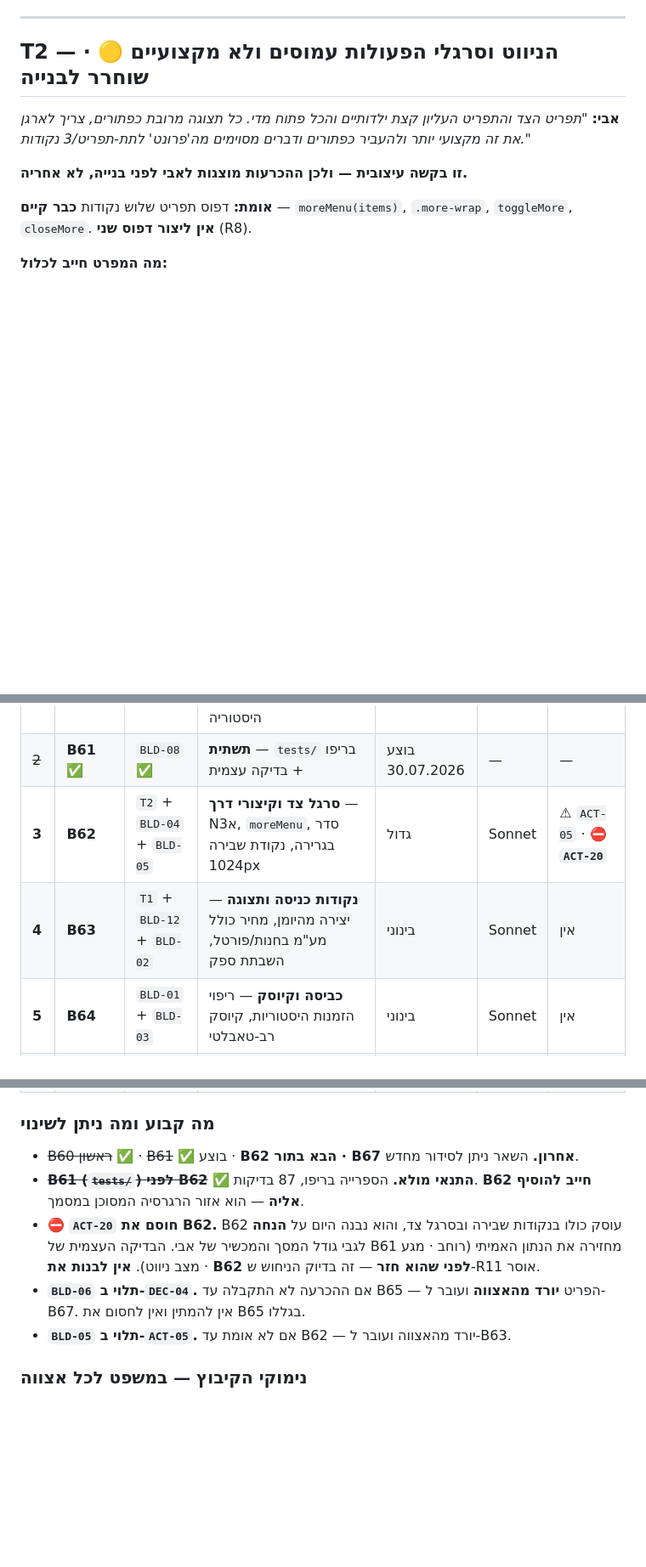
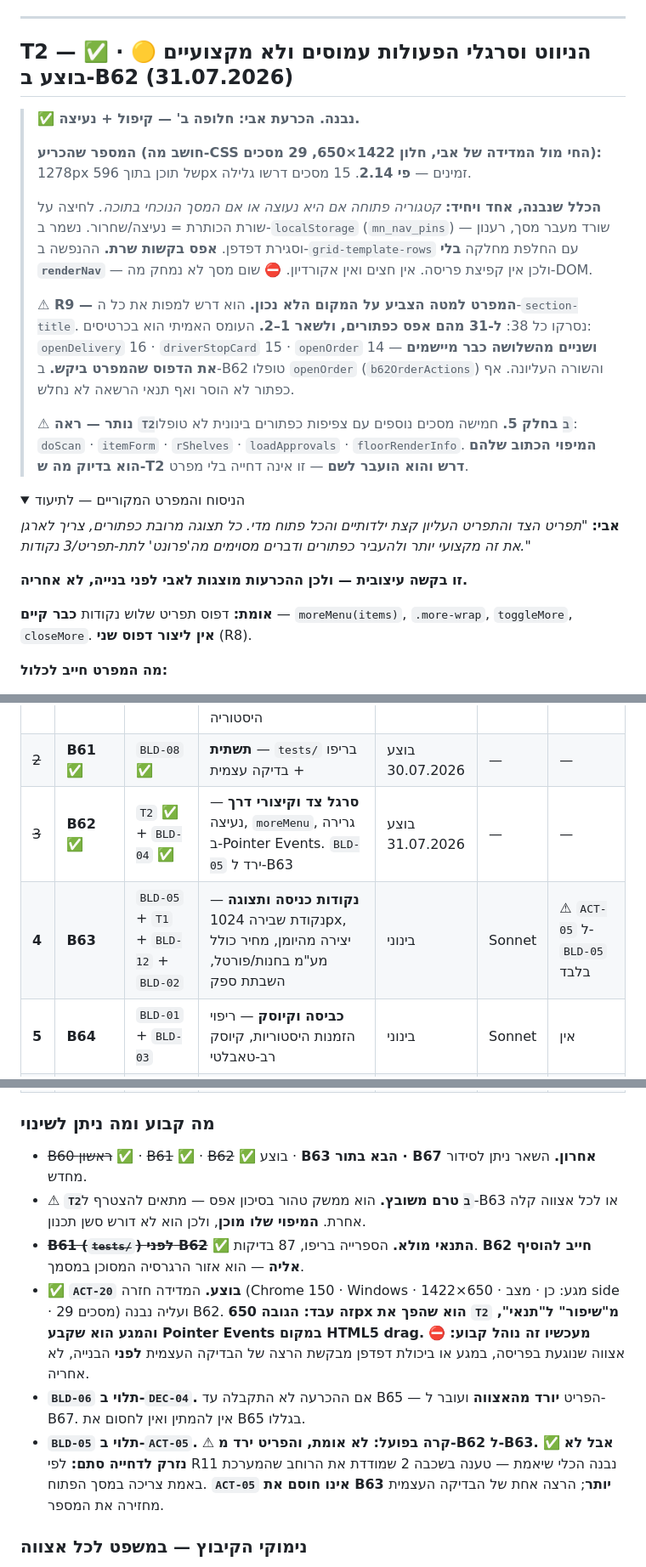
Before and after one commit to aviav4433-cell/mapa-noble, a Markdown page: TASK_QUEUE.md, 3 parts joined by grey strips. Shown at 85% size. GitHub-like rendering; folded sections open; blank space fills up the shorter version.

```diff
--- a/TASK_QUEUE.md
+++ b/TASK_QUEUE.md
@@ -500,7 +511,33 @@ Apps Script נמדדה אצל אבי ב-2.7 שנ׳ לכל בקשה.** בניית
 
 ---
 
-## T2 — הניווט וסרגלי הפעולות עמוסים ולא מקצועיים 🟡 · **שוחרר לבנייה**
+## T2 — הניווט וסרגלי הפעולות עמוסים ולא מקצועיים 🟡 · **✅ בוצע ב-B62 (31.07.2026)**
+
+> **✅ נבנה. הכרעת אבי: חלופה ב' — קיפול + נעיצה.**
+>
+> **המספר שהכריע (חושב מה-CSS החי מול המדידה של אבי, חלון 1422×650, 29 מסכים):**
+> 1278px של תוכן בתוך 596px זמינים — **פי 2.14**. 15 מסכים דרשו גלילה.
+>
+> **הכלל שנבנה, אחד ויחיד:** *קטגוריה פתוחה אם היא נעוצה או אם המסך הנוכחי
+> בתוכה.* לחיצה על שורת הכותרת = נעיצה/שחרור. נשמר ב-`localStorage`
+> (`mn_nav_pins`) — שורד מעבר מסך, רענון וסגירת דפדפן. **אפס בקשות שרת.**
+> ההנפשה ב-`grid-template-rows` עם החלפת מחלקה **בלי `renderNav`** —
+> ולכן אין קפיצת פריסה. אין חצים ואין אקורדיון. ⛔ שום מסך לא נמחק מה-DOM.
+>
+> **⚠ R9 — המפרט למטה הצביע על המקום הלא נכון.** הוא דרש למפות את כל
+> ה-`section-title`. נסרקו כל 38: **ל-31 מהם אפס כפתורים, ולשאר 1–2.**
+> העומס האמיתי הוא בכרטיסים: `openDelivery` 16 · `driverStopCard` 15 ·
+> `openOrder` 14 — **ושניים מהשלושה כבר מיישמים את הדפוס שהמפרט ביקש.**
+> ב-B62 טופלו `openOrder` (`b62OrderActions`) והשורה העליונה. אף כפתור לא
+> הוסר ואף תנאי הרשאה לא נחלש.
+>
+> **⚠ נותר — ראה `T2ב` בחלק 5.** חמישה מסכים נוספים עם צפיפות כפתורים
+> בינונית לא טופלו: `doScan` · `itemForm` · `rShelves` · `loadApprovals` ·
+> `floorRenderInfo`. **המיפוי הכתוב שלהם הוא בדיוק מה ש-T2 דרש והוא הועבר
+> לשם** — זו אינה דחייה בלי מפרט.
+
+<details><summary>הניסוח והמפרט המקוריים — לתיעוד</summary>
+
 
 **אבי:** *"תפריט הצד והתפריט העליון קצת ילדותיים והכל פתוח מדי. כל תצוגה מרובת כפתורים,
 צריך לארגן את זה מקצועי יותר ולהעביר כפתורים ודברים מסוימים מה'פרונט' לתת-תפריט/3 נקודות."*
@@ -802,24 +842,30 @@ E12 מצבי ריק · Onboarding
 |---|---|---|---|---|---|---|
 | ~~1~~ | **B60** ✅ + **B60a** ✅ | `T3` ✅ + `T4` ✅ | **מצב מסך וניווט** — `go()`, `B60_VIEW_RESET`, `pushState`/`popstate`. B60a: תיקון יציאה מהאתר + יומן אבחון היסטוריה | בוצע 30.07.2026 | — | — |
 | ~~2~~ | **B61** ✅ | `BLD-08` ✅ | **תשתית** — `tests/` בריפו + בדיקה עצמית | בוצע 30.07.2026 | — | — |
-| **3** | **B62** | `T2` + `BLD-04` + `BLD-05` | **סרגל צד וקיצורי דרך** — N3א, `moreMenu`, סדר בגרירה, נקודת שבירה 1024px | גדול | Sonnet | ⚠ `ACT-05` · ⛔ **`ACT-20`** |
-| **4** | **B63** | `T1` + `BLD-12` + `BLD-02` | **נקודות כניסה ותצוגה** — יצירה מהיומן, מחיר כולל מע"מ בחנות/פורטל, השבתת ספק | בינוני | Sonnet | אין |
+| ~~3~~ | **B62** ✅ | `T2` ✅ + `BLD-04` ✅ | **סרגל צד וקיצורי דרך** — נעיצה, `moreMenu`, גרירה ב-Pointer Events. `BLD-05` ירד ל-B63 | בוצע 31.07.2026 | — | — |
+| **4** | **B63** | `BLD-05` + `T1` + `BLD-12` + `BLD-02` | **נקודות כניסה ותצוגה** — נקודת שבירה 1024px, יצירה מהיומן, מחיר כולל מע"מ בחנות/פורטל, השבתת ספק | בינוני | Sonnet | ⚠ `ACT-05` ל-`BLD-05` בלבד |
 | **5** | **B64** | `BLD-01` + `BLD-03` | **כביסה וקיוסק** — ריפוי הזמנות היסטוריות, קיוסק רב-טאבלטי | בינוני | Sonnet | אין |
 | **6** | **B65** | `BLD-09` + `BLD-10` + `BLD-06` | **דוחות ומסמכים בשרת** — נוכחות/שכר לפעולה ייעודית, ניצולת ליחידה, חשבוניות סלקטיביות | בינוני-גדול | Sonnet | ⚠ `DEC-04` (ל-`BLD-06` בלבד) |
 | **7** | **B66** | `BLD-07` | **שינוי סכימה** — תחזוקת רכב שלב ב'. ⚠ **מצהיר גם על עמודות `BLD-11`** כדי שאבי יריץ `setupDatabase` פעם אחת | בינוני | Sonnet | ⚠ `ACT-06` |
 | **8** | **B67** | `BLD-11` | **ליבת המלאי** — יתרת פתיחה תקופתית ל-`stock_moves` | גדול · **סיכון גבוה** | Sonnet | העמודות מוצהרות ב-B66 |
 
 ### מה קבוע ומה ניתן לשינוי
-- ~~B60 ראשון~~ ✅ · ~~B61~~ ✅ בוצע · **B62 הבא בתור · B67 אחרון.** השאר ניתן לסידור מחדש.
+- ~~B60 ראשון~~ ✅ · ~~B61~~ ✅ · ~~B62~~ ✅ בוצע · **B63 הבא בתור · B67 אחרון.** השאר ניתן לסידור מחדש.
+- ⚠ **`T2ב` טרם משובץ.** הוא ממשק טהור בסיכון אפס — מתאים להצטרף ל-B63 או
+  לכל אצווה קלה אחרת. **המיפוי שלו מוכן**, ולכן הוא לא דורש סשן תכנון.
 - ~~**B61 (`tests/`) לפני B62**~~ ✅ **התנאי מולא.** הספרייה בריפו, 87 בדיקות.
   **B62 חייב להוסיף אליה** — הוא אזור הרגרסיה המסוכן במסמך.
-- ⛔ **`ACT-20` חוסם את B62.** B62 עוסק כולו בנקודות שבירה ובסרגל צד, והוא נבנה
-  היום על **הנחה** לגבי גודל המסך והמכשיר של אבי. הבדיקה העצמית של B61 מחזירה
-  את הנתון האמיתי (רוחב · מגע · מצב ניווט). **אין לבנות את B62 לפני שהוא חזר** —
-  זה בדיוק הניחוש ש-R11 אוסר.
+- ✅ **`ACT-20` בוצע.** המדידה חזרה (Chrome 150 · Windows · 1422×650 · מגע: כן ·
+  מצב side · 29 מסכים) ועליה נבנה B62. **זה עבד: הגובה 650px הוא שהפך את `T2`
+  מ"שיפור" ל"תנאי", והמגע הוא שקבע Pointer Events במקום HTML5 drag.**
+  ⛔ **מעכשיו זה נוהל קבוע:** אצווה שנוגעת בפריסה, במגע או ביכולת דפדפן
+  מבקשת הרצה של הבדיקה העצמית **לפני** הבנייה, לא אחריה.
 - **`BLD-06` תלוי ב-`DEC-04`.** אם ההכרעה לא התקבלה עד B65 — הפריט **יורד מהאצווה**
   ועובר ל-B67. אין להמתין ואין לחסום את B65 בגללו.
-- **`BLD-05` תלוי ב-`ACT-05`.** אם לא אומת עד B62 — יורד מהאצווה ועובר ל-B63.
+- **`BLD-05` תלוי ב-`ACT-05`.** ⚠ **קרה בפועל: לא אומת, והפריט ירד מ-B62 ל-B63.**
+  ✅ **אבל לא נזרק לדחייה סתם:** לפי R11 נבנה הכלי שיאמת — טענה בשכבה 2
+  שמודדת את הרוחב שהמערכת באמת צריכה במסך הפתוח. **`ACT-05` אינו חוסם
+  את B63 יותר**; הרצה אחת של הבדיקה העצמית מחזירה את המספר.
 
 ### נימוקי הקיבוץ — במשפט לכל אצווה
 - **B60 (`T3`+`T4`):** שניהם מטפלים במה שקורה כשמחליפים מסך. אותה פונקציה, אותו `grep`.
```
Also changed, not shown: other parts of TASK_QUEUE.md (+79 -59 lines).
